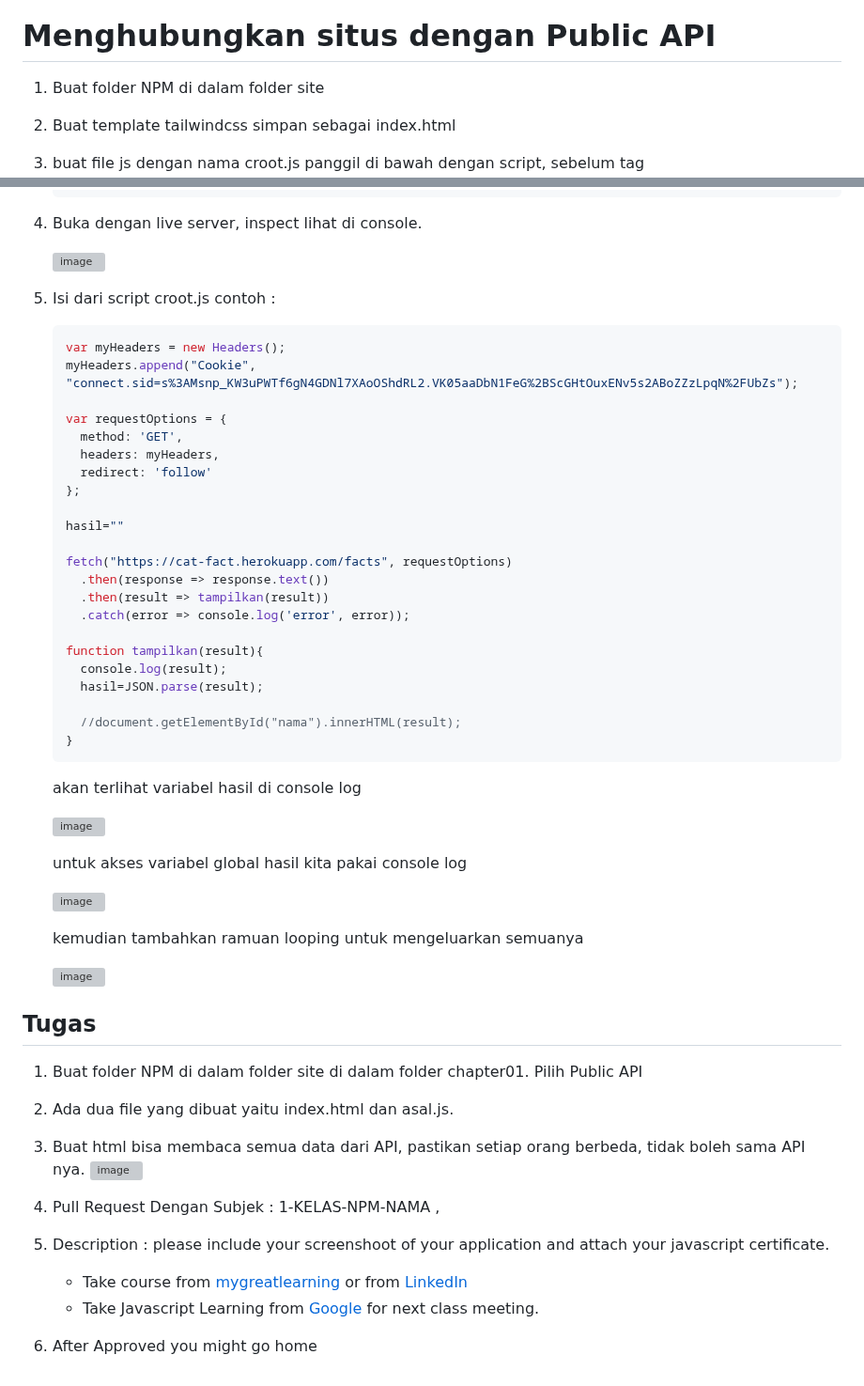
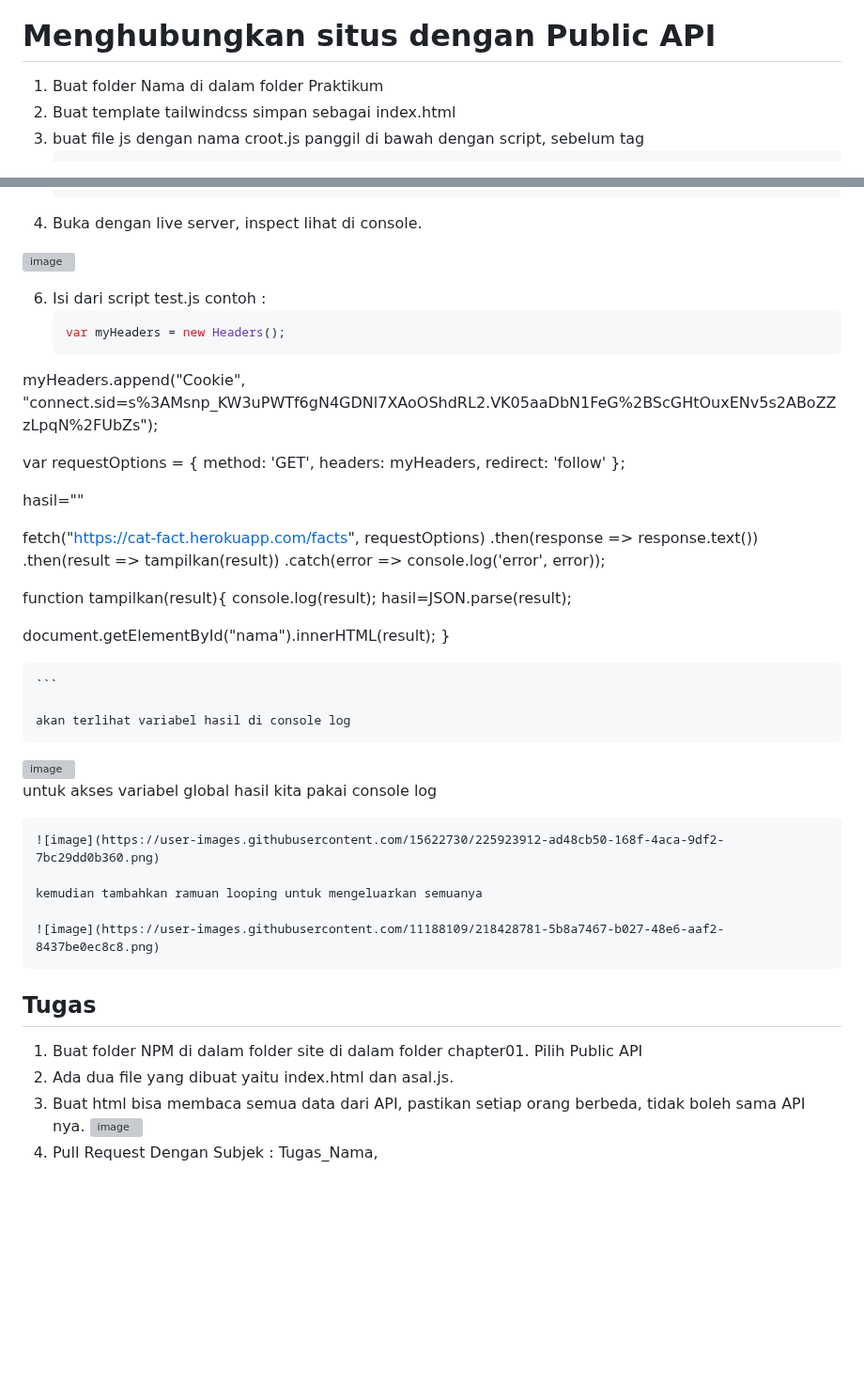
Before and after one commit to rplulbi/ws, a Markdown page: Chapter04/README.md, 2 parts joined by grey strips. Shown at 94% size. Drawn GitHub-style; blank space fills up the shorter version; grey boxes are pictures that could not be loaded.

````diff
--- a/Chapter04/README.md
+++ b/Chapter04/README.md
@@ -32,7 +32,7 @@ install plugin live server
 
 # Menghubungkan situs dengan Public API
 
-1. Buat folder NPM di dalam folder site
+1. Buat folder Nama di dalam folder Praktikum
 2. Buat template tailwindcss simpan sebagai index.html
 3. buat file js dengan nama croot.js panggil di bawah dengan script, sebelum tag </body>
     ```html
@@ -44,28 +44,29 @@ install plugin live server
 
-6. Isi dari script croot.js contoh :
+6. Isi dari script test.js contoh :
     ```js
     var myHeaders = new Headers();
-    myHeaders.append("Cookie", "connect.sid=s%3AMsnp_KW3uPWTf6gN4GDNl7XAoOShdRL2.VK05aaDbN1FeG%2BScGHtOuxENv5s2ABoZZzLpqN%2FUbZs");
+myHeaders.append("Cookie", "connect.sid=s%3AMsnp_KW3uPWTf6gN4GDNl7XAoOShdRL2.VK05aaDbN1FeG%2BScGHtOuxENv5s2ABoZZzLpqN%2FUbZs");
 
-    var requestOptions = {
-      method: 'GET',
-      headers: myHeaders,
-      redirect: 'follow'
-    };
+var requestOptions = {
+  method: 'GET',
+  headers: myHeaders,
+  redirect: 'follow'
+};
 
-    hasil=""
+hasil=""
 
-    fetch("https://cat-fact.herokuapp.com/facts", requestOptions)
-      .then(response => response.text())
-      .then(result => tampilkan(result))
-      .catch(error => console.log('error', error));
+fetch("https://cat-fact.herokuapp.com/facts", requestOptions)
+  .then(response => response.text())
+  .then(result => tampilkan(result))
+  .catch(error => console.log('error', error));
 
-    function tampilkan(result){
-      console.log(result);
-      hasil=JSON.parse(result);
+function tampilkan(result){
+  console.log(result);
+  hasil=JSON.parse(result);
 
-      //document.getElementById("nama").innerHTML(result);
-    }
+  document.getElementById("nama").innerHTML(result);
+}
+
     ```
 
     akan terlihat variabel hasil di console log
@@ -75,6 +75,6 @@ install plugin live server
     untuk akses variabel global hasil kita pakai console log
 
-    ![image](https://user-images.githubusercontent.com/11188109/218420311-3aa5700f-f6ec-4d5a-82d3-2000fdb24df6.png)
+    ![image](https://user-images.githubusercontent.com/15622730/225923912-ad48cb50-168f-4aca-9df2-7bc29dd0b360.png)
 
     kemudian tambahkan ramuan looping untuk mengeluarkan semuanya
 
@@ -83,14 +83,7 @@ install plugin live server
 ## Tugas
 
 1. Buat folder NPM di dalam folder site di dalam folder chapter01. Pilih Public API
-
 2. Ada dua file yang dibuat yaitu index.html dan asal.js.
-
 3. Buat html bisa membaca semua data dari API, pastikan setiap orang berbeda, tidak boleh sama API nya.
     ![image](https://user-images.githubusercontent.com/11188109/218429415-dc895212-8982-4d73-9010-32cf5e72906f.png)
-
-4. Pull Request Dengan Subjek : 1-KELAS-NPM-NAMA ,
-5. Description : please include your screenshoot of your application and attach your javascript certificate.
-    * Take course from [mygreatlearning](https://www.mygreatlearning.com/academy/learn-for-free/courses/introduction-to-javascript) or from [LinkedIn](https://www.linkedin.com/learning/javascript-for-web-designers-3)
-    * Take Javascript Learning from [Google](https://learndigital.withgoogle.com/digitalgarage/course/learn-programming-with-javascript) for next class meeting.
-6. After Approved you might go home
+4. Pull Request Dengan Subjek : Tugas_Nama,
````
Also changed, not shown: other parts of Chapter04/README.md (+3 -4 lines).
